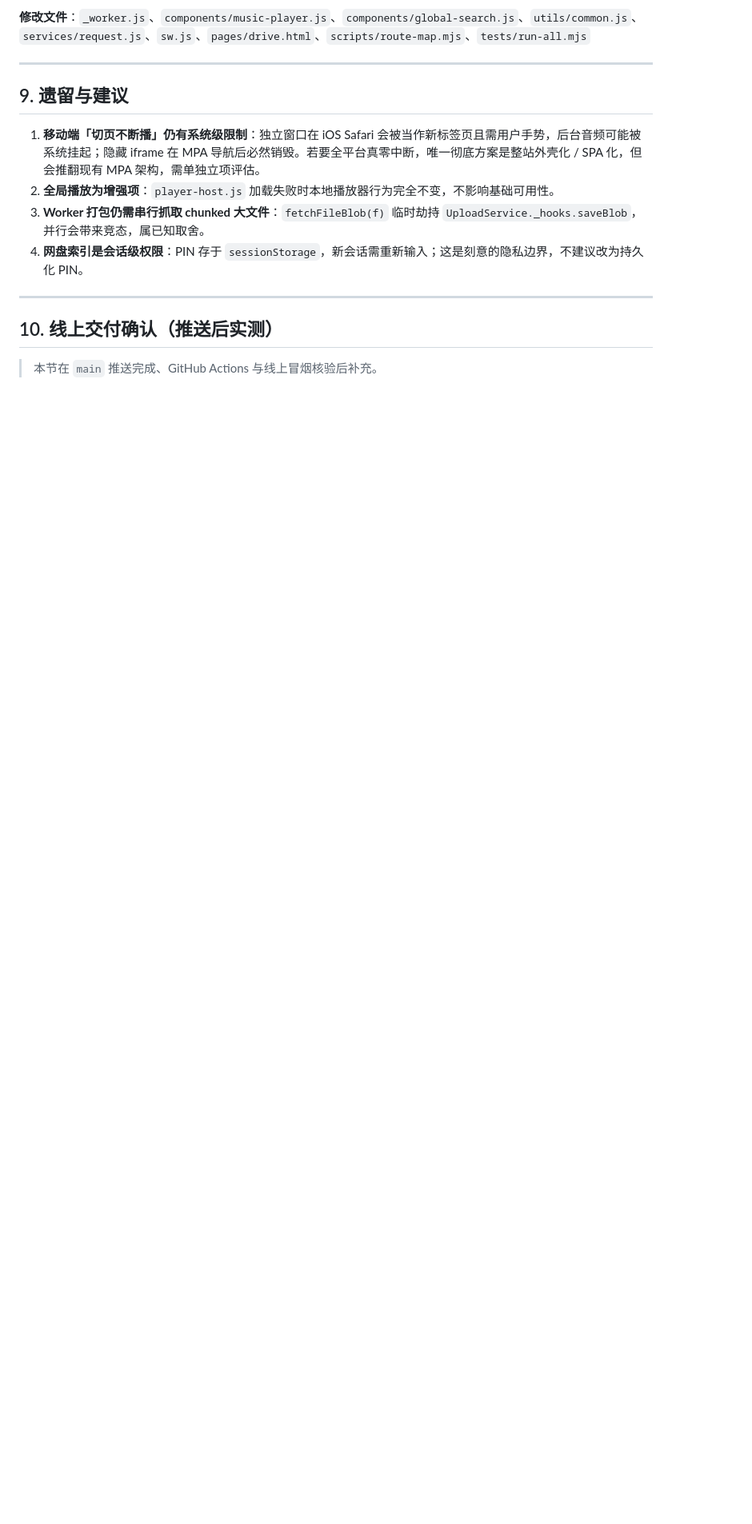
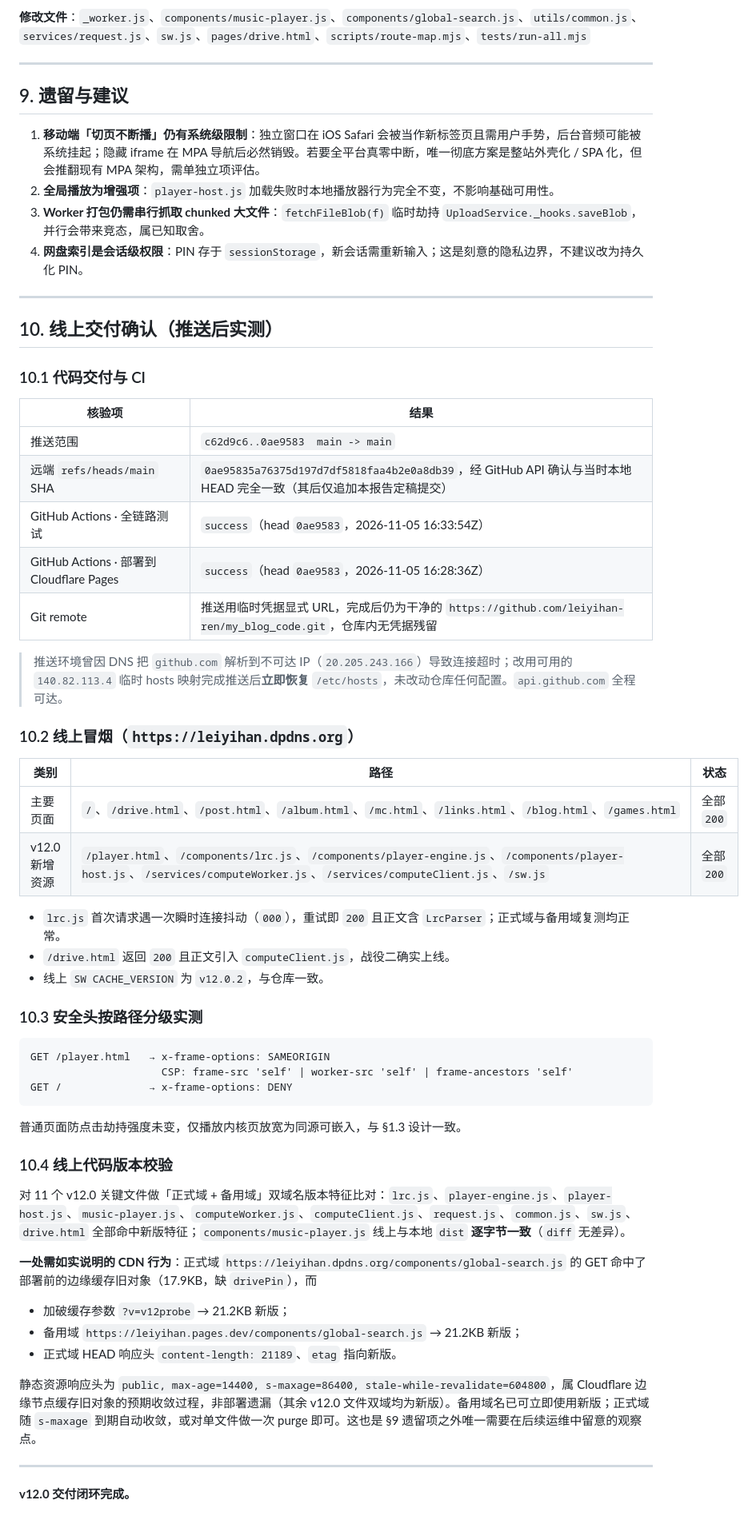
Before and after one commit to leiyihan-ren/my_blog_code, a Markdown page: v12.0 极限压榨报告.md, the part around the change. Shown at 80% size. Rendered like a GitHub page; blank space fills up the shorter version.

Commit message:
docs(v12.0): 报告定稿 — 补充线上交付确认实测证据
远端 SHA / Actions 双 success / 8 页面与 7 个新增资源 200 / 安全头分级实测 /
线上代码与 dist 逐字节一致 / 如实记录 global-search.js 边缘缓存旧对象

````diff
--- a/v12.0 极限压榨报告.md
+++ b/v12.0 极限压榨报告.md
@@ -300,4 +300,51 @@ f469f67  feat(v12.0-b3) 战役三 网盘列表纳入 IndexedDB 本地搜索
 
 ## 10. 线上交付确认（推送后实测）
 
-> 本节在 `main` 推送完成、GitHub Actions 与线上冒烟核验后补充。
+### 10.1 代码交付与 CI
+
+| 核验项 | 结果 |
+| --- | --- |
+| 推送范围 | `c62d9c6..0ae9583  main -> main` |
+| 远端 `refs/heads/main` SHA | `0ae95835a76375d197d7df5818faa4b2e0a8db39`，经 GitHub API 确认与当时本地 HEAD 完全一致（其后仅追加本报告定稿提交） |
+| GitHub Actions · 全链路测试 | `success`（head `0ae9583`，2026-11-05 16:33:54Z） |
+| GitHub Actions · 部署到 Cloudflare Pages | `success`（head `0ae9583`，2026-11-05 16:28:36Z） |
+| Git remote | 推送用临时凭据显式 URL，完成后仍为干净的 `https://github.com/leiyihan-ren/my_blog_code.git`，仓库内无凭据残留 |
+
+> 推送环境曾因 DNS 把 `github.com` 解析到不可达 IP（`20.205.243.166`）导致连接超时；改用可用的 `140.82.113.4` 临时 hosts 映射完成推送后**立即恢复** `/etc/hosts`，未改动仓库任何配置。`api.github.com` 全程可达。
+
+### 10.2 线上冒烟（`https://leiyihan.dpdns.org`）
+
+| 类别 | 路径 | 状态 |
+| --- | --- | --- |
+| 主要页面 | `/`、`/drive.html`、`/post.html`、`/album.html`、`/mc.html`、`/links.html`、`/blog.html`、`/games.html` | 全部 `200` |
+| v12.0 新增资源 | `/player.html`、`/components/lrc.js`、`/components/player-engine.js`、`/components/player-host.js`、`/services/computeWorker.js`、`/services/computeClient.js`、`/sw.js` | 全部 `200` |
+
+- `lrc.js` 首次请求遇一次瞬时连接抖动（`000`），重试即 `200` 且正文含 `LrcParser`；正式域与备用域复测均正常。
+- `/drive.html` 返回 `200` 且正文引入 `computeClient.js`，战役二确实上线。
+- 线上 `SW CACHE_VERSION` 为 `v12.0.2`，与仓库一致。
+
+### 10.3 安全头按路径分级实测
+
+```text
+GET /player.html   → x-frame-options: SAMEORIGIN
+                     CSP: frame-src 'self' | worker-src 'self' | frame-ancestors 'self'
+GET /              → x-frame-options: DENY
+```
+
+普通页面防点击劫持强度未变，仅播放内核页放宽为同源可嵌入，与 §1.3 设计一致。
+
+### 10.4 线上代码版本校验
+
+对 11 个 v12.0 关键文件做「正式域 + 备用域」双域名版本特征比对：`lrc.js`、`player-engine.js`、`player-host.js`、`music-player.js`、`computeWorker.js`、`computeClient.js`、`request.js`、`common.js`、`sw.js`、`drive.html` 全部命中新版特征；`components/music-player.js` 线上与本地 `dist` **逐字节一致**（`diff` 无差异）。
+
+**一处需如实说明的 CDN 行为**：正式域 `https://leiyihan.dpdns.org/components/global-search.js` 的 GET 命中了部署前的边缘缓存旧对象（17.9KB，缺 `drivePin`），而
+
+- 加破缓存参数 `?v=v12probe` → 21.2KB 新版；
+- 备用域 `https://leiyihan.pages.dev/components/global-search.js` → 21.2KB 新版；
+- 正式域 HEAD 响应头 `content-length: 21189`、`etag` 指向新版。
+
+静态资源响应头为 `public, max-age=14400, s-maxage=86400, stale-while-revalidate=604800`，属 Cloudflare 边缘节点缓存旧对象的预期收敛过程，非部署遗漏（其余 v12.0 文件双域均为新版）。备用域名已可立即使用新版；正式域随 `s-maxage` 到期自动收敛，或对单文件做一次 purge 即可。这也是 §9 遗留项之外唯一需要在后续运维中留意的观察点。
+
+---
+
+**v12.0 交付闭环完成。**
````
